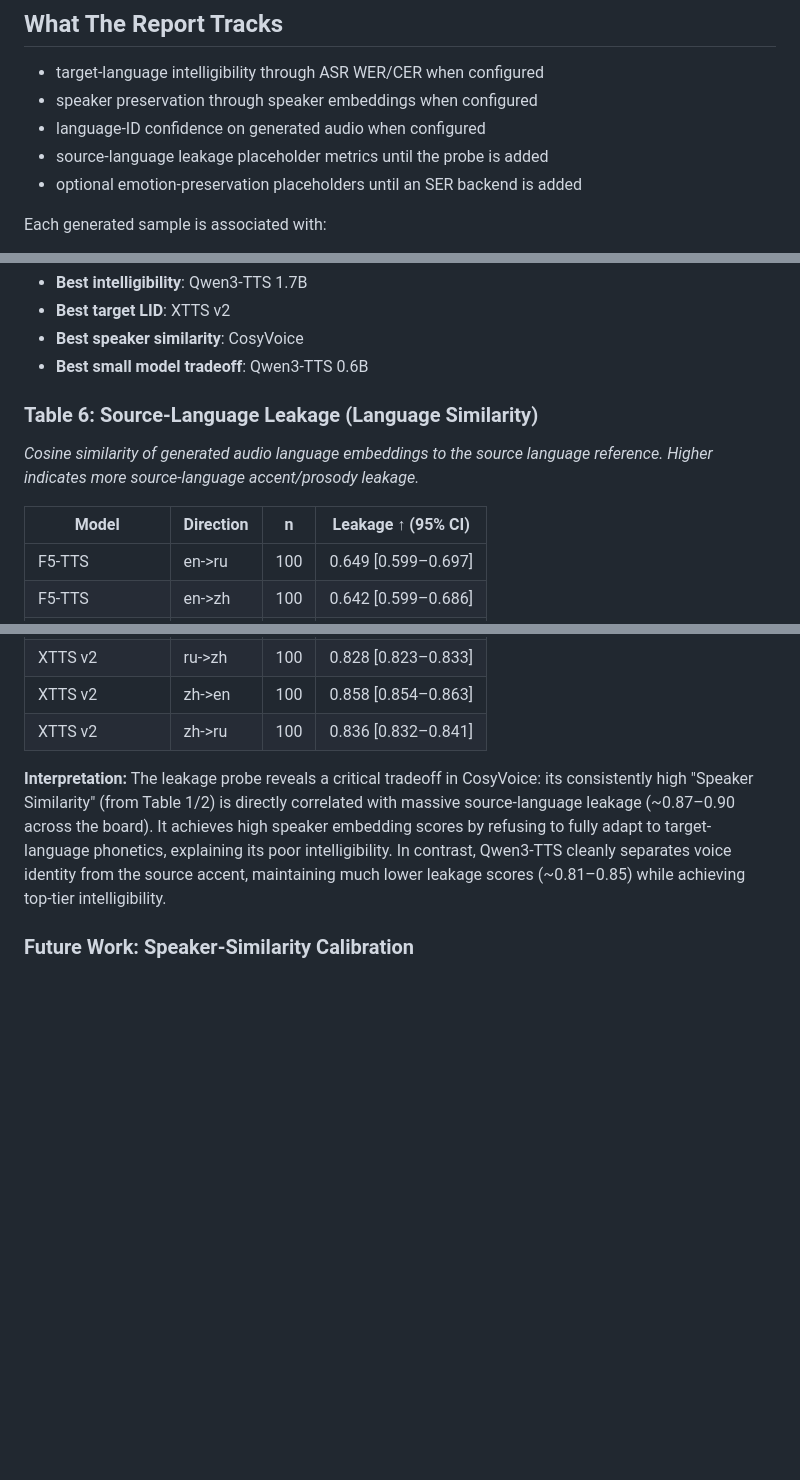
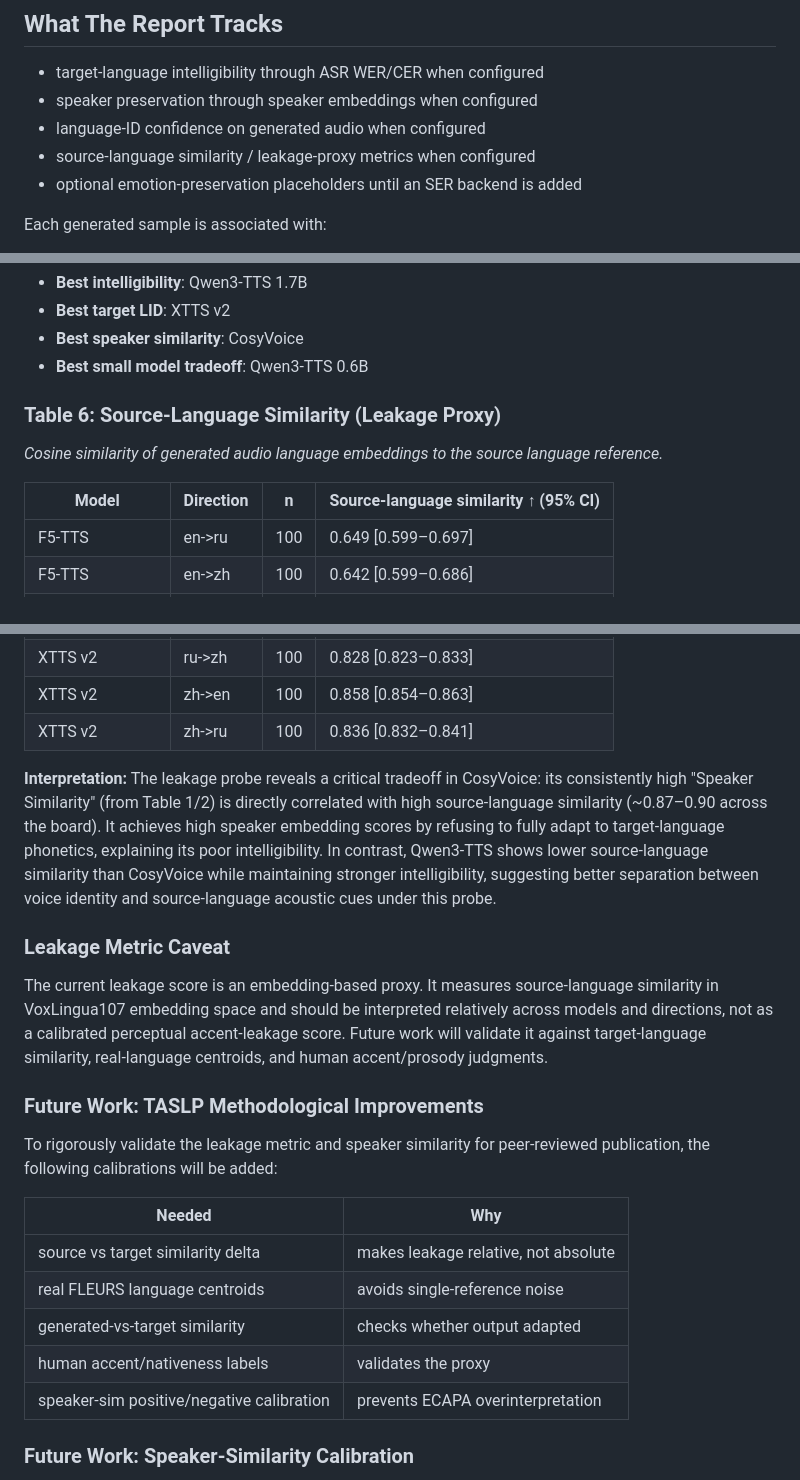
Before and after one commit to occasion-2/CrossLingual-TTS-Lab, a Markdown page: README.md, 3 parts joined by grey strips. GitHub-like rendering; blank space fills up the shorter version.

```diff
--- a/README.md
+++ b/README.md
@@ -266,7 +266,7 @@ params = {}
 - target-language intelligibility through ASR WER/CER when configured
 - speaker preservation through speaker embeddings when configured
 - language-ID confidence on generated audio when configured
-- source-language leakage placeholder metrics until the probe is added
+- source-language similarity / leakage-proxy metrics when configured
 - optional emotion-preservation placeholders until an SER backend is added
 
 Each generated sample is associated with:
@@ -464,10 +464,10 @@ Better intelligibility / target-language transfer does **not** imply better spea
 - **Best speaker similarity**: CosyVoice
 - **Best small model tradeoff**: Qwen3-TTS 0.6B
 
-### Table 6: Source-Language Leakage (Language Similarity)
-*Cosine similarity of generated audio language embeddings to the source language reference. Higher indicates more source-language accent/prosody leakage.*
+### Table 6: Source-Language Similarity (Leakage Proxy)
+*Cosine similarity of generated audio language embeddings to the source language reference.*
 
-| Model | Direction | n | Leakage ↑ (95% CI) |
+| Model | Direction | n | Source-language similarity ↑ (95% CI) |
 |---|---|---|---|
 | F5-TTS | en->ru | 100 | 0.649 [0.599–0.697] |
 | F5-TTS | en->zh | 100 | 0.642 [0.599–0.686] |
@@ -504,7 +504,21 @@ Better intelligibility / target-language transfer does **not** imply better spea
 | XTTS v2 | zh->en | 100 | 0.858 [0.854–0.863] |
 | XTTS v2 | zh->ru | 100 | 0.836 [0.832–0.841] |
 
-**Interpretation:** The leakage probe reveals a critical tradeoff in CosyVoice: its consistently high "Speaker Similarity" (from Table 1/2) is directly correlated with massive source-language leakage (~0.87–0.90 across the board). It achieves high speaker embedding scores by refusing to fully adapt to target-language phonetics, explaining its poor intelligibility. In contrast, Qwen3-TTS cleanly separates voice identity from the source accent, maintaining much lower leakage scores (~0.81–0.85) while achieving top-tier intelligibility.
+**Interpretation:** The leakage probe reveals a critical tradeoff in CosyVoice: its consistently high "Speaker Similarity" (from Table 1/2) is directly correlated with high source-language similarity (~0.87–0.90 across the board). It achieves high speaker embedding scores by refusing to fully adapt to target-language phonetics, explaining its poor intelligibility. In contrast, Qwen3-TTS shows lower source-language similarity than CosyVoice while maintaining stronger intelligibility, suggesting better separation between voice identity and source-language acoustic cues under this probe.
+
+### Leakage Metric Caveat
+The current leakage score is an embedding-based proxy. It measures source-language similarity in VoxLingua107 embedding space and should be interpreted relatively across models and directions, not as a calibrated perceptual accent-leakage score. Future work will validate it against target-language similarity, real-language centroids, and human accent/prosody judgments.
+
+### Future Work: TASLP Methodological Improvements
+To rigorously validate the leakage metric and speaker similarity for peer-reviewed publication, the following calibrations will be added:
+
+| Needed | Why |
+|---|---|
+| source vs target similarity delta | makes leakage relative, not absolute |
+| real FLEURS language centroids | avoids single-reference noise |
+| generated-vs-target similarity | checks whether output adapted |
+| human accent/nativeness labels | validates the proxy |
+| speaker-sim positive/negative calibration | prevents ECAPA overinterpretation |
 
 ### Future Work: Speaker-Similarity Calibration
 Speaker similarity currently requires calibration against ground-truth positive/negative bounds to fully disentangle voice preservation from channel or language artifacts. Without these, it is difficult to determine if CosyVoice’s high speaker similarity is true voice preservation or an artifact of failed linguistic transfer. Future versions will include the following calibration baselines:
```
